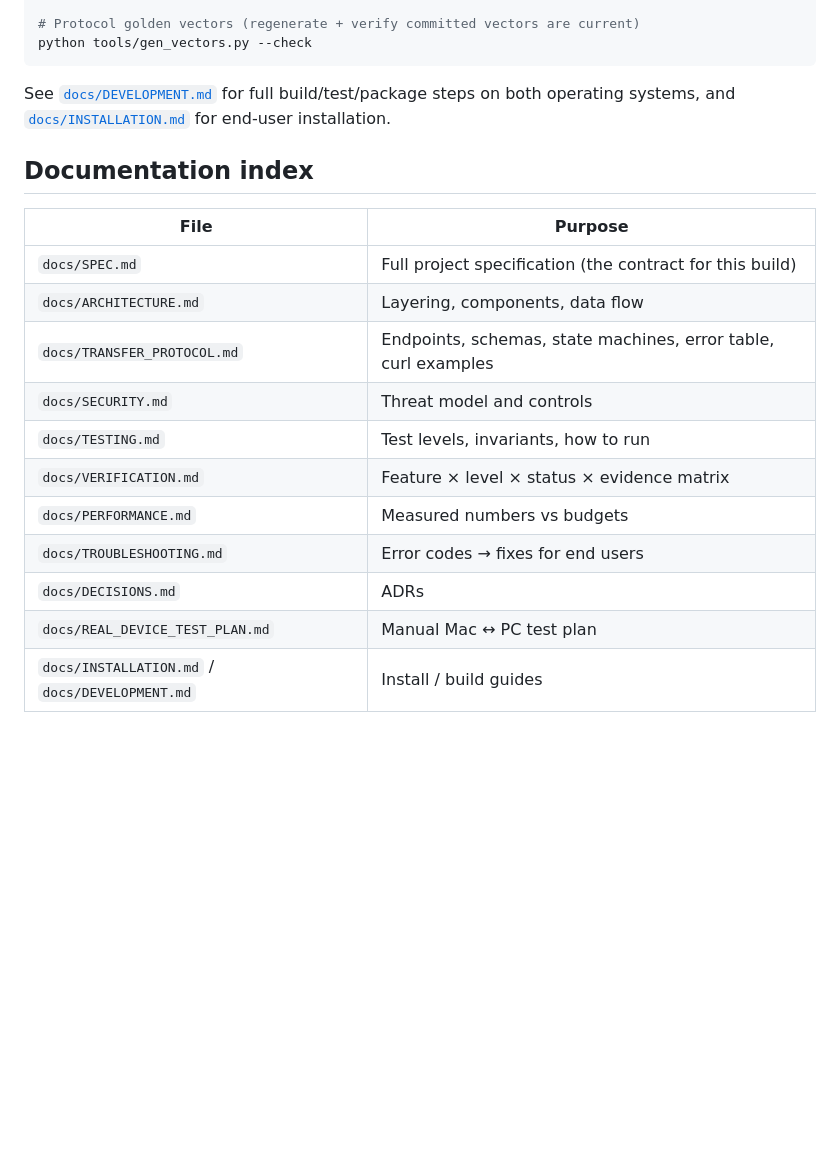
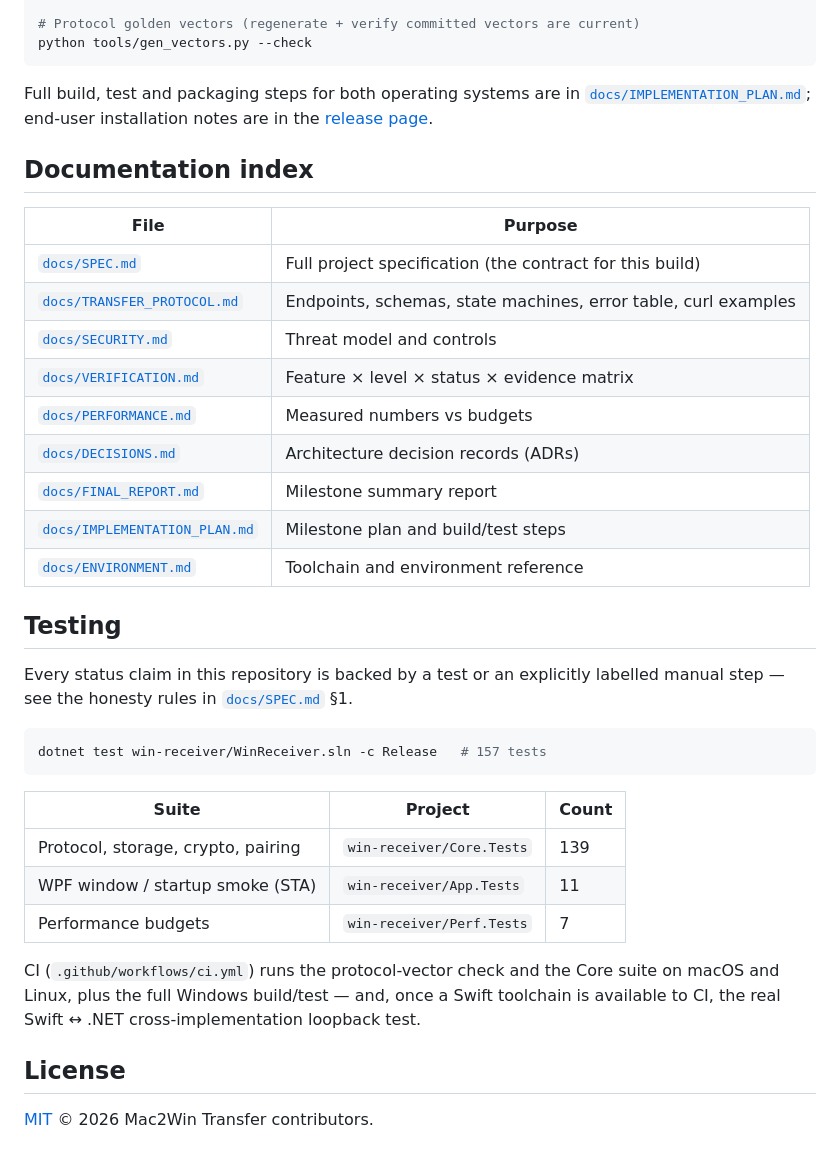
Before and after one commit to subhanbhatti50134-jpg/mac2win, a Markdown page: README.md, the part around one of its changes. Drawn GitHub-style; blank space fills up the shorter version.

````diff
--- a/README.md
+++ b/README.md
@@ -37,22 +64,43 @@ dotnet test win-receiver/WinReceiver.sln
 python tools/gen_vectors.py --check
 ```
 
-See [`docs/DEVELOPMENT.md`](docs/DEVELOPMENT.md) for full build/test/package steps on
-both operating systems, and [`docs/INSTALLATION.md`](docs/INSTALLATION.md) for end-user
-installation.
+Full build, test and packaging steps for both operating systems are in
+[`docs/IMPLEMENTATION_PLAN.md`](docs/IMPLEMENTATION_PLAN.md);
+end-user installation notes are in the [release page](https://github.com/subhanbhatti50134-jpg/mac2win/releases/latest).
 
 ## Documentation index
 
 | File | Purpose |
 |---|---|
-| `docs/SPEC.md` | Full project specification (the contract for this build) |
-| `docs/ARCHITECTURE.md` | Layering, components, data flow |
-| `docs/TRANSFER_PROTOCOL.md` | Endpoints, schemas, state machines, error table, curl examples |
-| `docs/SECURITY.md` | Threat model and controls |
-| `docs/TESTING.md` | Test levels, invariants, how to run |
-| `docs/VERIFICATION.md` | Feature × level × status × evidence matrix |
-| `docs/PERFORMANCE.md` | Measured numbers vs budgets |
-| `docs/TROUBLESHOOTING.md` | Error codes → fixes for end users |
-| `docs/DECISIONS.md` | ADRs |
-| `docs/REAL_DEVICE_TEST_PLAN.md` | Manual Mac ↔ PC test plan |
-| `docs/INSTALLATION.md` / `docs/DEVELOPMENT.md` | Install / build guides |
+| [`docs/SPEC.md`](docs/SPEC.md) | Full project specification (the contract for this build) |
+| [`docs/TRANSFER_PROTOCOL.md`](docs/TRANSFER_PROTOCOL.md) | Endpoints, schemas, state machines, error table, curl examples |
+| [`docs/SECURITY.md`](docs/SECURITY.md) | Threat model and controls |
+| [`docs/VERIFICATION.md`](docs/VERIFICATION.md) | Feature × level × status × evidence matrix |
+| [`docs/PERFORMANCE.md`](docs/PERFORMANCE.md) | Measured numbers vs budgets |
+| [`docs/DECISIONS.md`](docs/DECISIONS.md) | Architecture decision records (ADRs) |
+| [`docs/FINAL_REPORT.md`](docs/FINAL_REPORT.md) | Milestone summary report |
+| [`docs/IMPLEMENTATION_PLAN.md`](docs/IMPLEMENTATION_PLAN.md) | Milestone plan and build/test steps |
+| [`docs/ENVIRONMENT.md`](docs/ENVIRONMENT.md) | Toolchain and environment reference |
+
+## Testing
+
+Every status claim in this repository is backed by a test or an explicitly labelled
+manual step — see the honesty rules in [`docs/SPEC.md`](docs/SPEC.md) §1.
+
+```powershell
+dotnet test win-receiver/WinReceiver.sln -c Release   # 157 tests
+```
+
+| Suite | Project | Count |
+|---|---|---|
+| Protocol, storage, crypto, pairing | `win-receiver/Core.Tests` | 139 |
+| WPF window / startup smoke (STA) | `win-receiver/App.Tests` | 11 |
+| Performance budgets | `win-receiver/Perf.Tests` | 7 |
+
+CI (`.github/workflows/ci.yml`) runs the protocol-vector check and the Core suite on
+macOS and Linux, plus the full Windows build/test — and, once a Swift toolchain is
+available to CI, the real Swift ↔ .NET cross-implementation loopback test.
+
+## License
+
+[MIT](LICENSE) © 2026 Mac2Win Transfer contributors.
````
Also changed, not shown: other parts of README.md (+33 -6 lines), docs/images/receiver-main.png (added).
